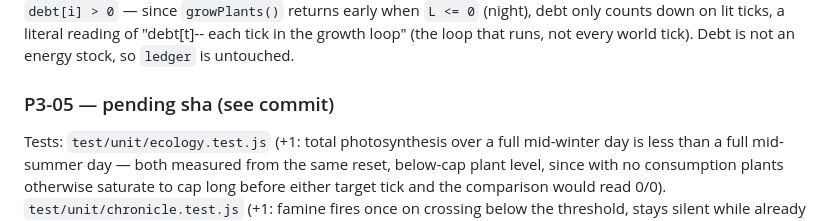
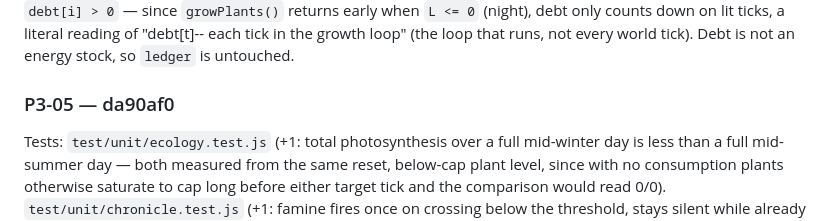
Before and after one commit to ericmann/flatland, a Markdown page: docs/PROGRESS.md, the part around the change. GitHub-like rendering.

Commit message:
docs: record P3-05 commit sha in PROGRESS.md log

```diff
--- a/docs/PROGRESS.md
+++ b/docs/PROGRESS.md
@@ -1644,7 +1644,7 @@ comment above `hash()` is updated to list it). `ecology.js`'s
 "debt[t]-- each tick in the growth loop" (the loop that runs, not every
 world tick). Debt is not an energy stock, so `ledger` is untouched.
 
-### P3-05 — pending sha (see commit)
+### P3-05 — da90af0
 Tests: `test/unit/ecology.test.js` (+1: total photosynthesis over a
 full mid-winter day is less than a full mid-summer day — both measured
 from the same reset, below-cap plant level, since with no consumption
```
